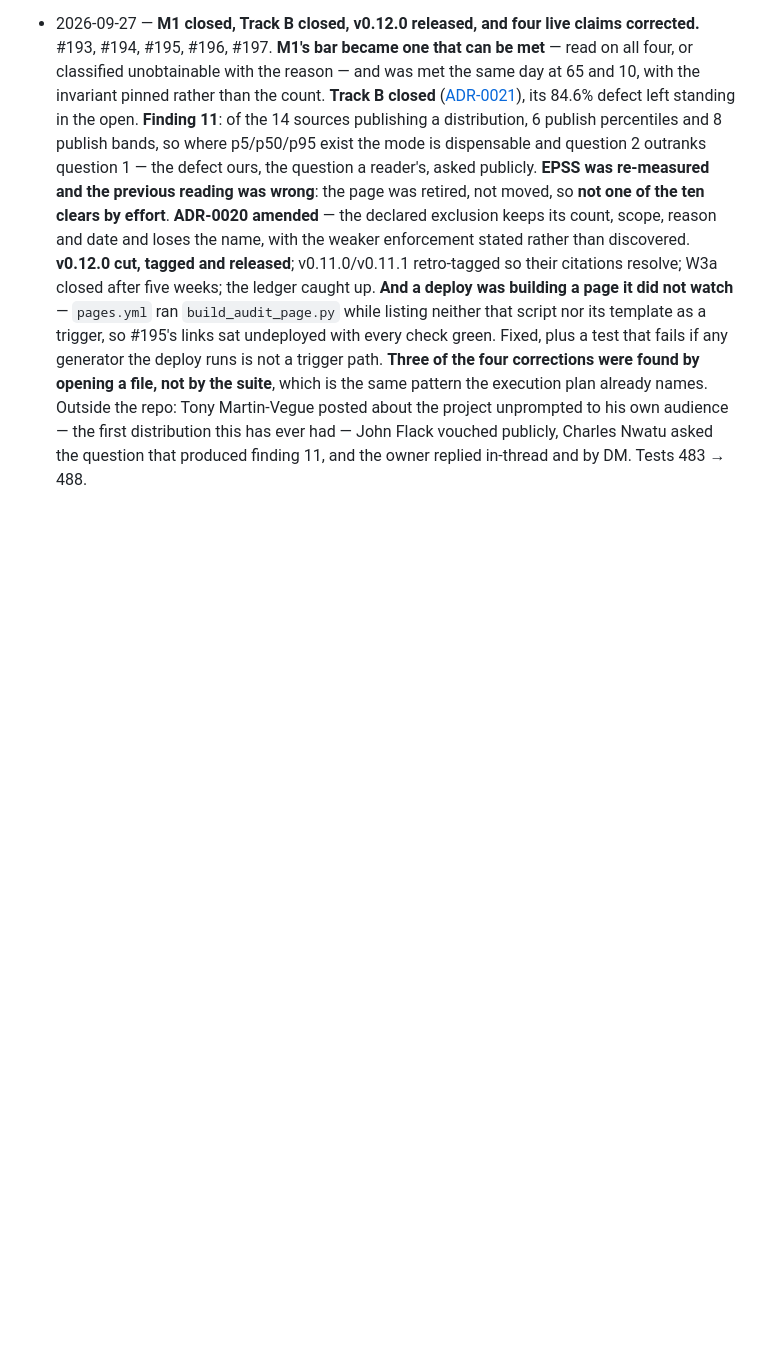
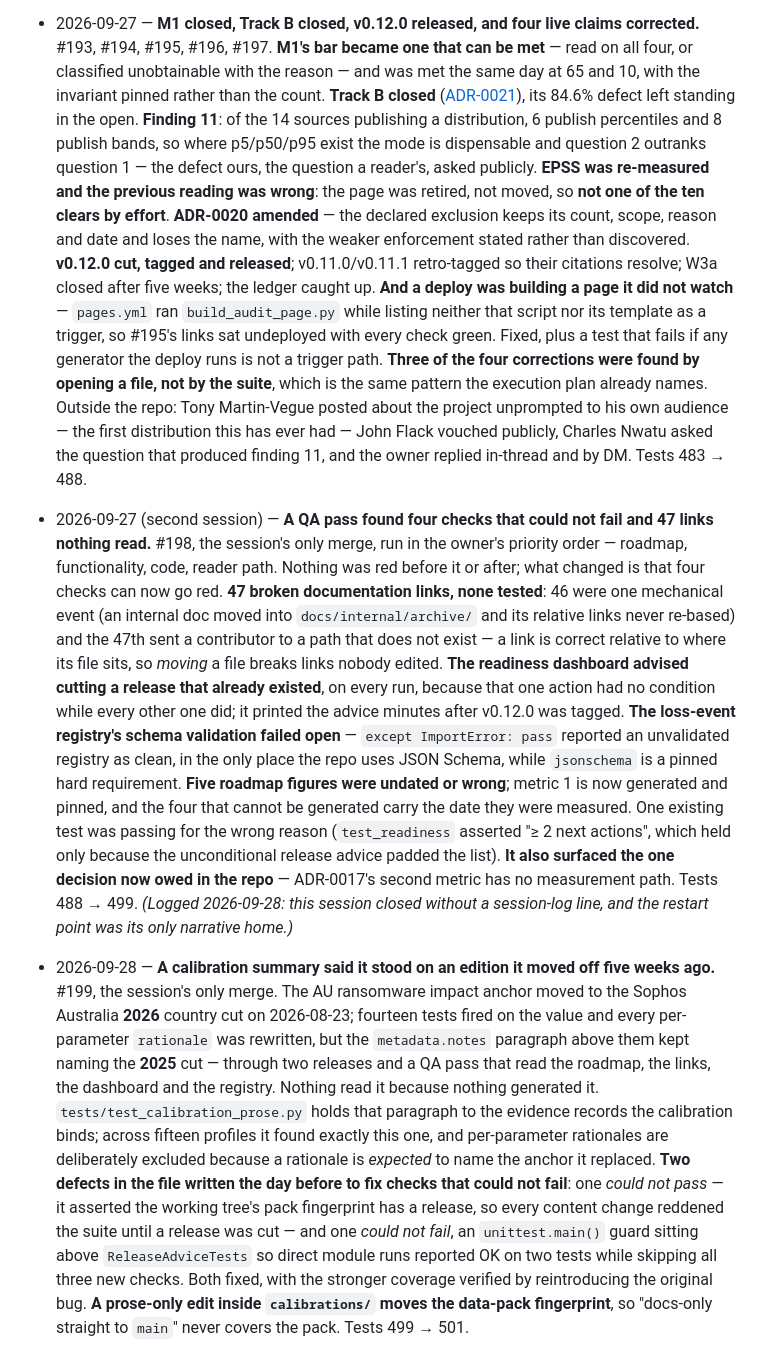
Before and after one commit to raviaxo/RiskShard, a Markdown page: docs/internal/NEXT_STEPS.md, the part around one of its changes. Rendered like a GitHub page; blank space fills up the shorter version.

```diff
--- a/docs/internal/NEXT_STEPS.md
+++ b/docs/internal/NEXT_STEPS.md
@@ -658,3 +652,39 @@ shards are now source-backed. This is the Sunday post.
   Outside the repo: Tony Martin-Vegue posted about the project unprompted to his own audience —
   the first distribution this has ever had — John Flack vouched publicly, Charles Nwatu asked the
   question that produced finding 11, and the owner replied in-thread and by DM. Tests 483 → 488.
+
+- 2026-09-27 (second session) — **A QA pass found four checks that could not fail and 47 links
+  nothing read.** #198, the session's only merge, run in the owner's priority order — roadmap,
+  functionality, code, reader path. Nothing was red before it or after; what changed is that four
+  checks can now go red. **47 broken documentation links, none tested**: 46 were one mechanical
+  event (an internal doc moved into `docs/internal/archive/` and its relative links never re-based)
+  and the 47th sent a contributor to a path that does not exist — a link is correct relative to
+  where its file sits, so *moving* a file breaks links nobody edited. **The readiness dashboard
+  advised cutting a release that already existed**, on every run, because that one action had no
+  condition while every other one did; it printed the advice minutes after v0.12.0 was tagged.
+  **The loss-event registry's schema validation failed open** — `except ImportError: pass` reported
+  an unvalidated registry as clean, in the only place the repo uses JSON Schema, while `jsonschema`
+  is a pinned hard requirement. **Five roadmap figures were undated or wrong**; metric 1 is now
+  generated and pinned, and the four that cannot be generated carry the date they were measured.
+  One existing test was passing for the wrong reason (`test_readiness` asserted "≥ 2 next actions",
+  which held only because the unconditional release advice padded the list). **It also surfaced the
+  one decision now owed in the repo** — ADR-0017's second metric has no measurement path. Tests
+  488 → 499. *(Logged 2026-09-28: this session closed without a session-log line, and the restart
+  point was its only narrative home.)*
+
+- 2026-09-28 — **A calibration summary said it stood on an edition it moved off five weeks ago.**
+  #199, the session's only merge. The AU ransomware impact anchor moved to the Sophos Australia
+  **2026** country cut on 2026-08-23; fourteen tests fired on the value and every per-parameter
+  `rationale` was rewritten, but the `metadata.notes` paragraph above them kept naming the **2025**
+  cut — through two releases and a QA pass that read the roadmap, the links, the dashboard and the
+  registry. Nothing read it because nothing generated it. `tests/test_calibration_prose.py` holds
+  that paragraph to the evidence records the calibration binds; across fifteen profiles it found
+  exactly this one, and per-parameter rationales are deliberately excluded because a rationale is
+  *expected* to name the anchor it replaced. **Two defects in the file written the day before to
+  fix checks that could not fail**: one *could not pass* — it asserted the working tree's pack
+  fingerprint has a release, so every content change reddened the suite until a release was cut —
+  and one *could not fail*, an `unittest.main()` guard sitting above `ReleaseAdviceTests` so direct
+  module runs reported OK on two tests while skipping all three new checks. Both fixed, with the
+  stronger coverage verified by reintroducing the original bug. **A prose-only edit inside
+  `calibrations/` moves the data-pack fingerprint**, so "docs-only straight to `main`" never covers
+  the pack. Tests 499 → 501.
```
Also changed, not shown: other parts of docs/internal/NEXT_STEPS.md (+54 -60 lines).
